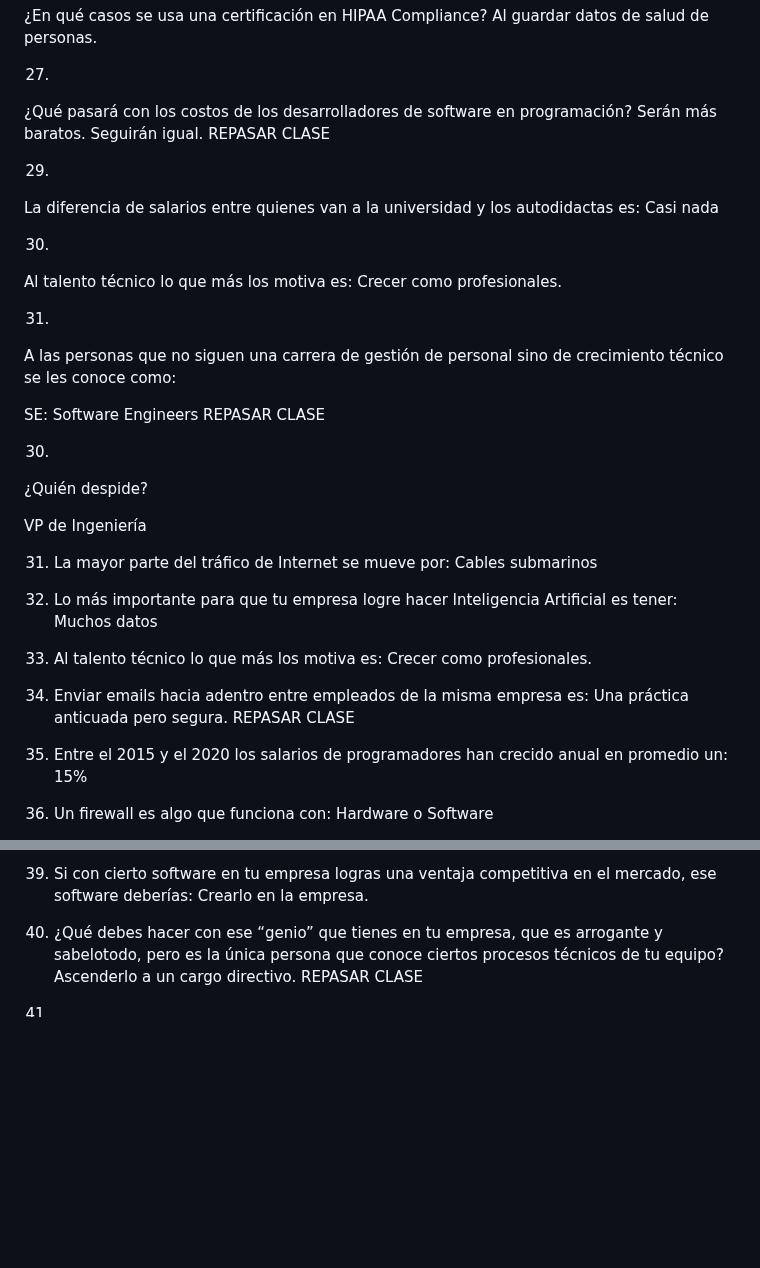
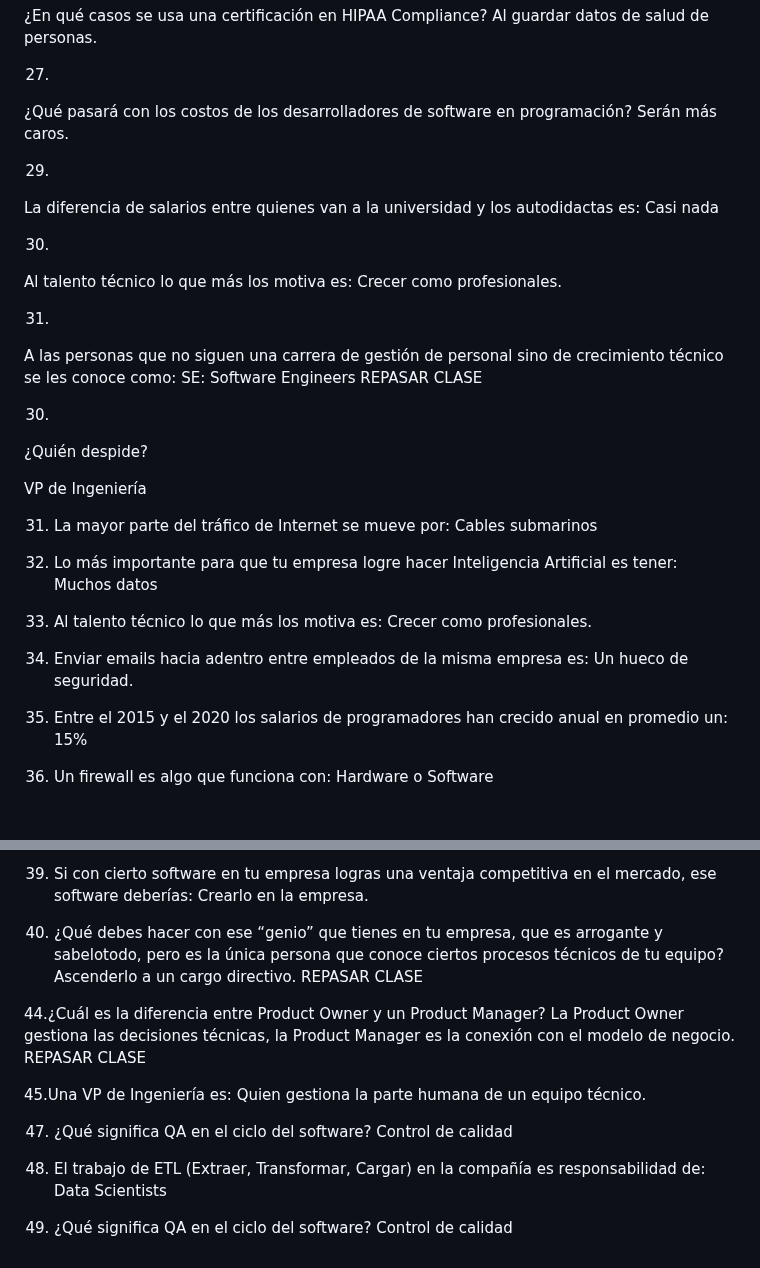
Before and after one commit to LeoSan/CarreraFundamentosProgramacion_Platzi_2021, a Markdown page: 07_FundamentosDesarrolloWeb/07_CursoTecnologiaParaGerentesDirectores/README.md, 2 parts joined by grey strips. Drawn GitHub-style; blank space fills up the shorter version.

```diff
--- a/07_FundamentosDesarrolloWeb/07_CursoTecnologiaParaGerentesDirectores/README.md
+++ b/07_FundamentosDesarrolloWeb/07_CursoTecnologiaParaGerentesDirectores/README.md
@@ -105,9 +105,7 @@ Al guardar datos de salud de personas.
 
 27.
 ¿Qué pasará con los costos de los desarrolladores de software en programación?
-Serán más baratos.
-Seguirán igual.
-REPASAR CLASE
+Serán más caros.
 
 29.
 La diferencia de salarios entre quienes van a la universidad y los autodidactas es:
@@ -119,7 +117,6 @@ Crecer como profesionales.
 
 31.
 A las personas que no siguen una carrera de gestión de personal sino de crecimiento técnico se les conoce como:
-
 SE: Software Engineers
 REPASAR CLASE
 
@@ -138,8 +135,7 @@ Muchos datos
 Crecer como profesionales.
 
 38. Enviar emails hacia adentro entre empleados de la misma empresa es:
-Una práctica anticuada pero segura.
-REPASAR CLASE
+Un hueco de seguridad.
 
 40. Entre el 2015 y el 2020 los salarios de programadores han crecido anual en promedio un:
 15%
@@ -161,4 +157,18 @@ Crearlo en la empresa.
 Ascenderlo a un cargo directivo.
 REPASAR CLASE
 
-44.
+44.¿Cuál es la diferencia entre Product Owner y un Product Manager?
+La Product Owner gestiona las decisiones técnicas, la Product Manager es la conexión con el modelo de negocio.
+REPASAR CLASE
+
+45.Una VP de Ingeniería es:
+Quien gestiona la parte humana de un equipo técnico.
+
+47. ¿Qué significa QA en el ciclo del software?
+    Control de calidad
+
+49. El trabajo de ETL (Extraer, Transformar, Cargar) en la compañía es responsabilidad de:
+Data Scientists
+
+50. ¿Qué significa QA en el ciclo del software?
+Control de calidad
```
